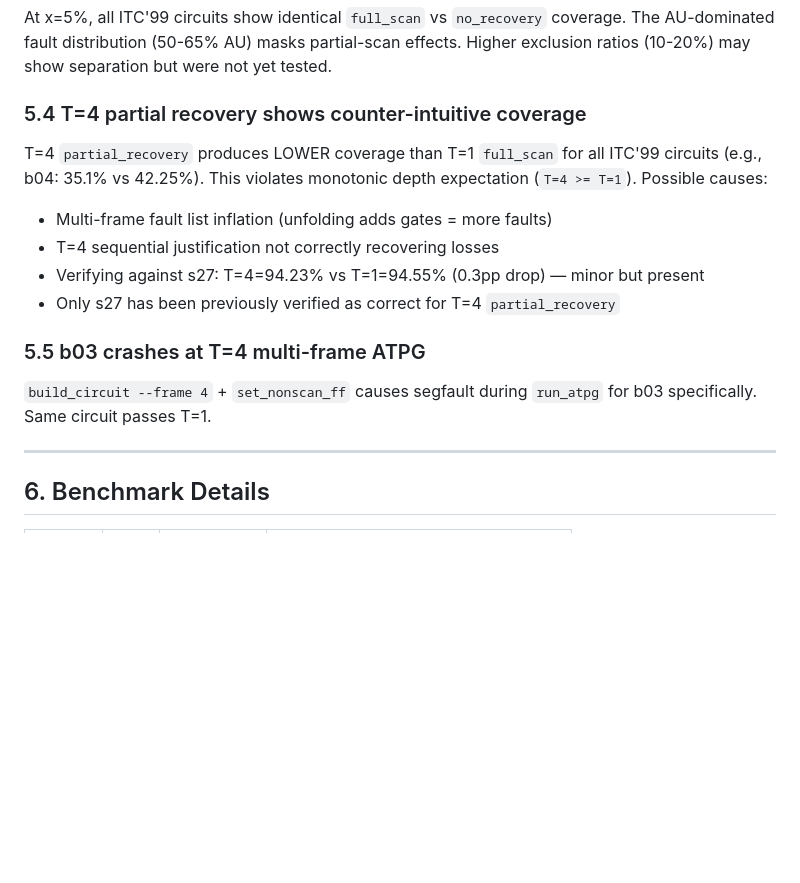
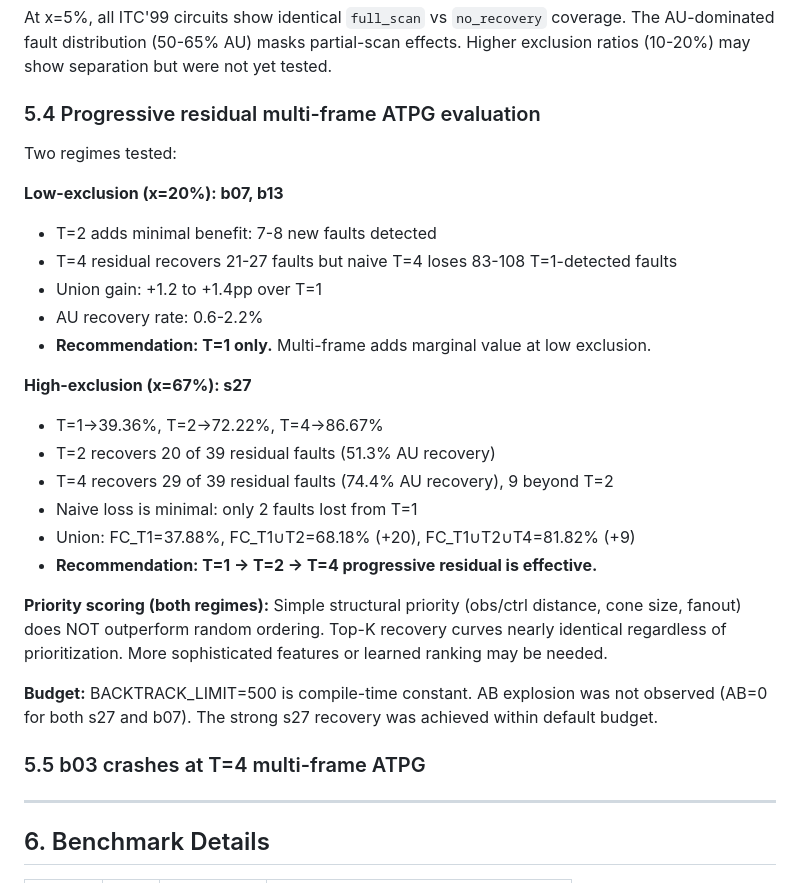
Before and after one commit to Rueilian/ScanForge, a Markdown page: docs/flow_and_results.md, the part around the change. GitHub-like rendering; blank space fills up the shorter version.

Commit message:
Validate s27 x=67% residual multi-frame ATPG: strong recovery confirmed
s27 x=67% per-fault analysis:
- T=1 FC=37.88% DT=25 AU=39
- T=2 FC=69.35% DT=43 (+20 new, 51% AU recovery rate)
- T=4 FC=83.87% DT=52 (+29 new, 74% AU recovery rate, 9 beyond T=2)
- Naive loss: only 2 faults (vs 83-108 for b07/b13)
- Union: T1=37.9%, T1∪T2=68.2%, T1∪T2∪T4=81.8%

Contrast with b07/b13 x=20%:
- AU recovery: 0.6-2.2% (vs 51-74% for s27)
- Union gain: +1.2-1.4pp (vs +30-44pp for s27)
- T=2 useless on b07/b13, essential on s27

Conclusion: residual multi-frame ATPG is valuable for high-exclusion
cases where many FFs are non-scan (s27: 2/3 = 67%). At low exclusion
(20%), structural AU dominates and recovery is marginal.

Priority scoring still not predictive even on s27 (random ≈ priority).

```diff
--- a/docs/flow_and_results.md
+++ b/docs/flow_and_results.md
@@ -171,17 +171,32 @@ The T=4 result recovers coverage from 39.36% to 88.68%, confirming that multi-fr
 
 At x=5%, all ITC'99 circuits show identical `full_scan` vs `no_recovery` coverage. The AU-dominated fault distribution (50-65% AU) masks partial-scan effects. Higher exclusion ratios (10-20%) may show separation but were not yet tested.
 
-### 5.4 T=4 partial recovery shows counter-intuitive coverage
+### 5.4 Progressive residual multi-frame ATPG evaluation
 
-T=4 `partial_recovery` produces LOWER coverage than T=1 `full_scan` for all ITC'99 circuits (e.g., b04: 35.1% vs 42.25%). This violates monotonic depth expectation (`T=4 >= T=1`). Possible causes:
-- Multi-frame fault list inflation (unfolding adds gates = more faults)
-- T=4 sequential justification not correctly recovering losses
-- Verifying against s27: T=4=94.23% vs T=1=94.55% (0.3pp drop) — minor but present
-- Only s27 has been previously verified as correct for T=4 `partial_recovery`
+Two regimes tested:
+
+**Low-exclusion (x=20%): b07, b13**
+- T=2 adds minimal benefit: 7-8 new faults detected
+- T=4 residual recovers 21-27 faults but naive T=4 loses 83-108 T=1-detected faults
+- Union gain: +1.2 to +1.4pp over T=1
+- AU recovery rate: 0.6-2.2%
+- **Recommendation: T=1 only.** Multi-frame adds marginal value at low exclusion.
+
+**High-exclusion (x=67%): s27**
+- T=1→39.36%, T=2→72.22%, T=4→86.67%
+- T=2 recovers 20 of 39 residual faults (51.3% AU recovery)
+- T=4 recovers 29 of 39 residual faults (74.4% AU recovery), 9 beyond T=2
+- Naive loss is minimal: only 2 faults lost from T=1
+- Union: FC_T1=37.88%, FC_T1∪T2=68.18% (+20), FC_T1∪T2∪T4=81.82% (+9)
+- **Recommendation: T=1 → T=2 → T=4 progressive residual is effective.**
+
+**Priority scoring (both regimes):**
+Simple structural priority (obs/ctrl distance, cone size, fanout) does NOT outperform random ordering. Top-K recovery curves nearly identical regardless of prioritization. More sophisticated features or learned ranking may be needed.
+
+**Budget:**
+BACKTRACK_LIMIT=500 is compile-time constant. AB explosion was not observed (AB=0 for both s27 and b07). The strong s27 recovery was achieved within default budget.
 
 ### 5.5 b03 crashes at T=4 multi-frame ATPG
-
-`build_circuit --frame 4` + `set_nonscan_ff` causes segfault during `run_atpg` for b03 specifically. Same circuit passes T=1.
 
 ---
 
```
